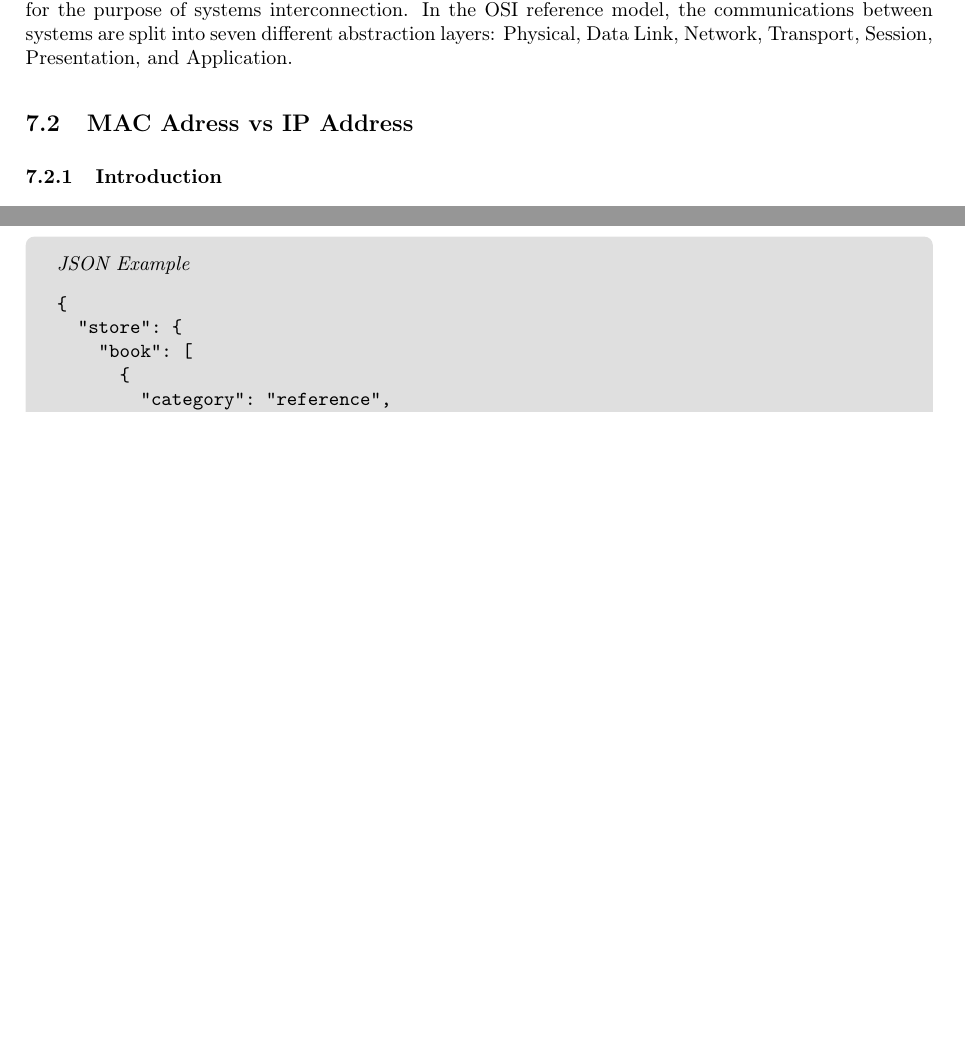
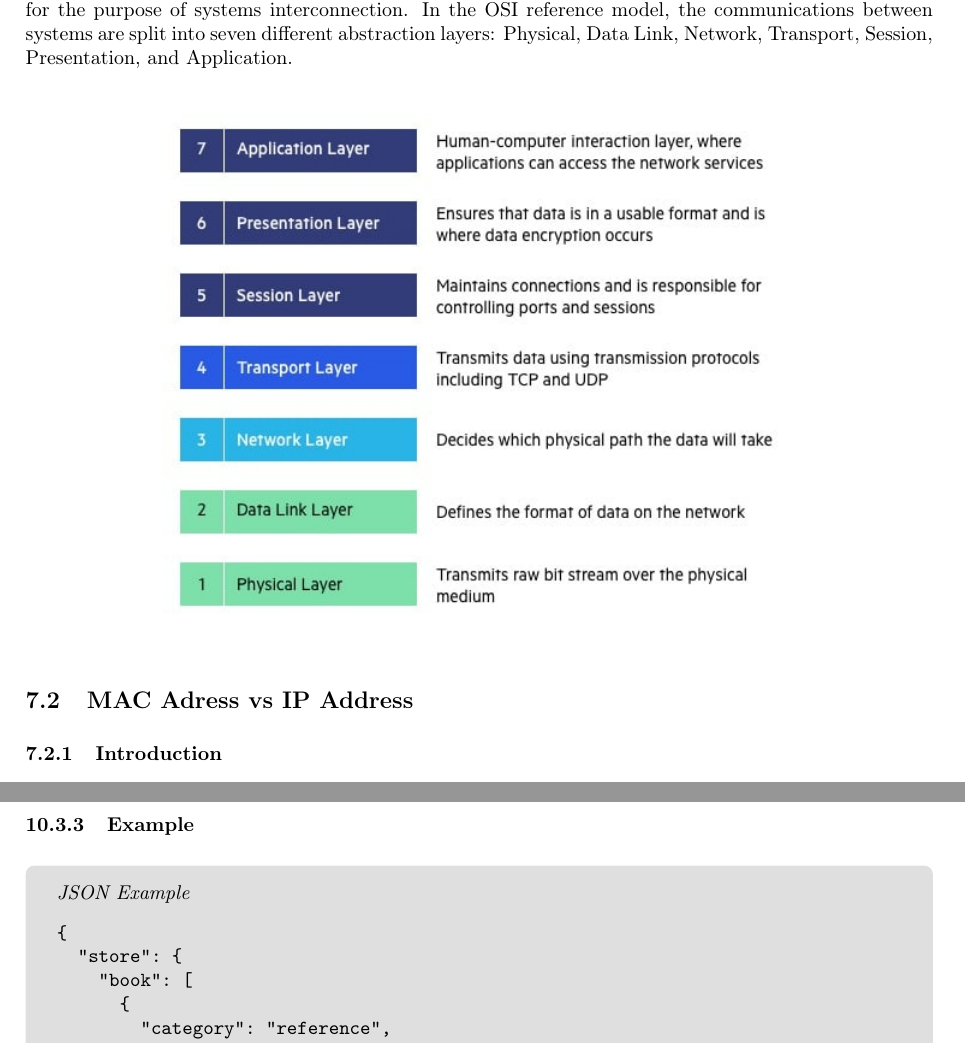
Before and after one commit to titocampis/latex-linux_administrator, a LaTeX document (linux_administrator.tex): two parts of pages 43 and 70 of 76 before the commit and two parts of pages 43 and 71 of 77 after it, joined at a grey line, cut so that both start at the same text, the shorter picture padded with empty space. Compiled offline with pdfLaTeX.

Commit message:
Added OSI

```diff
--- a/linux_administrator.tex
+++ b/linux_administrator.tex
@@ -2074,6 +2074,11 @@ $ svim <file>
 \subsection{OSI Model}
 
 The Open Systems Interconnection (OSI) model is a reference model from the International Organization for Standardization (ISO) that "provides a common basis for the coordination of standards development for the purpose of systems interconnection. In the OSI reference model, the communications between systems are split into seven different abstraction layers: Physical, Data Link, Network, Transport, Session, Presentation, and Application.
+
+\begin{figure}[H]
+    \includegraphics[scale=0.6]{pictures/OSI-7-layers.jpg}
+    \centering
+\end{figure}
 
 \subsection{MAC Adress vs IP Address}
 
```
Also changed, not shown: linux_administrator.pdf, pictures/OSI-7-layers.jpg (added), 6 other files.
